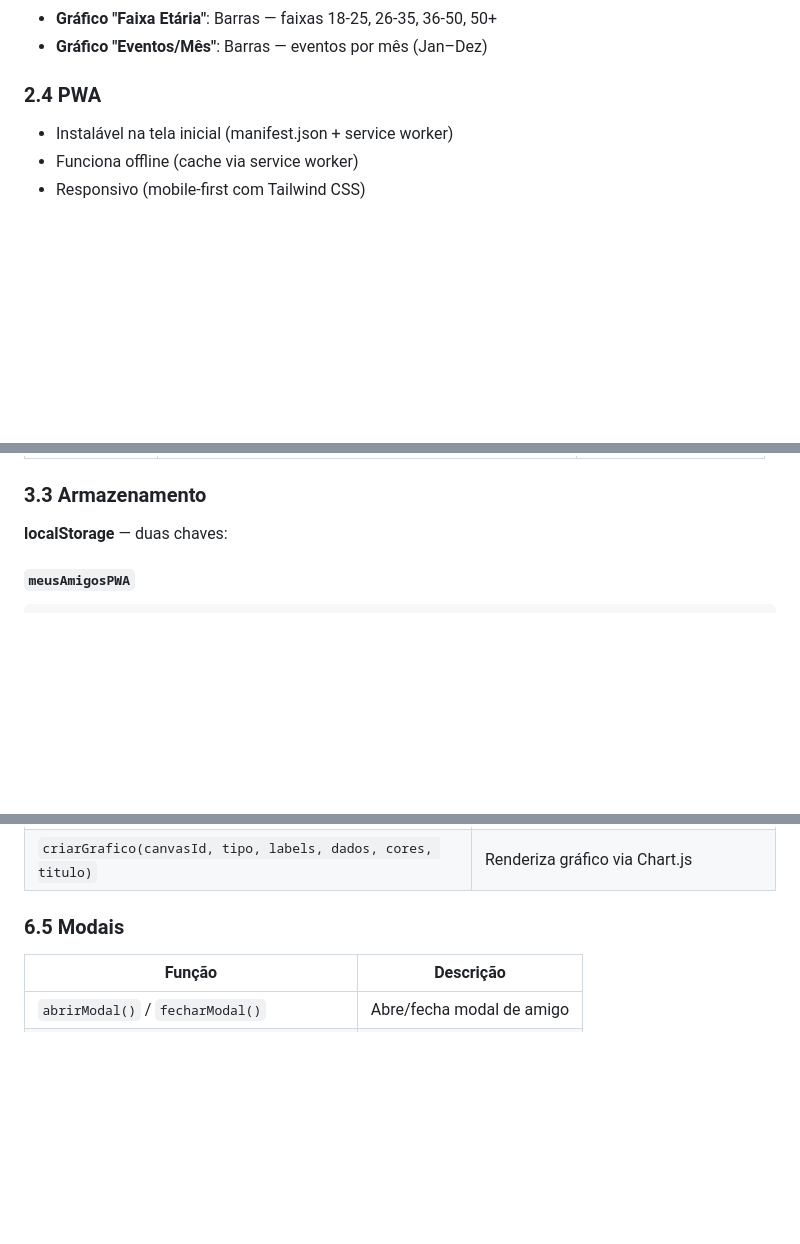
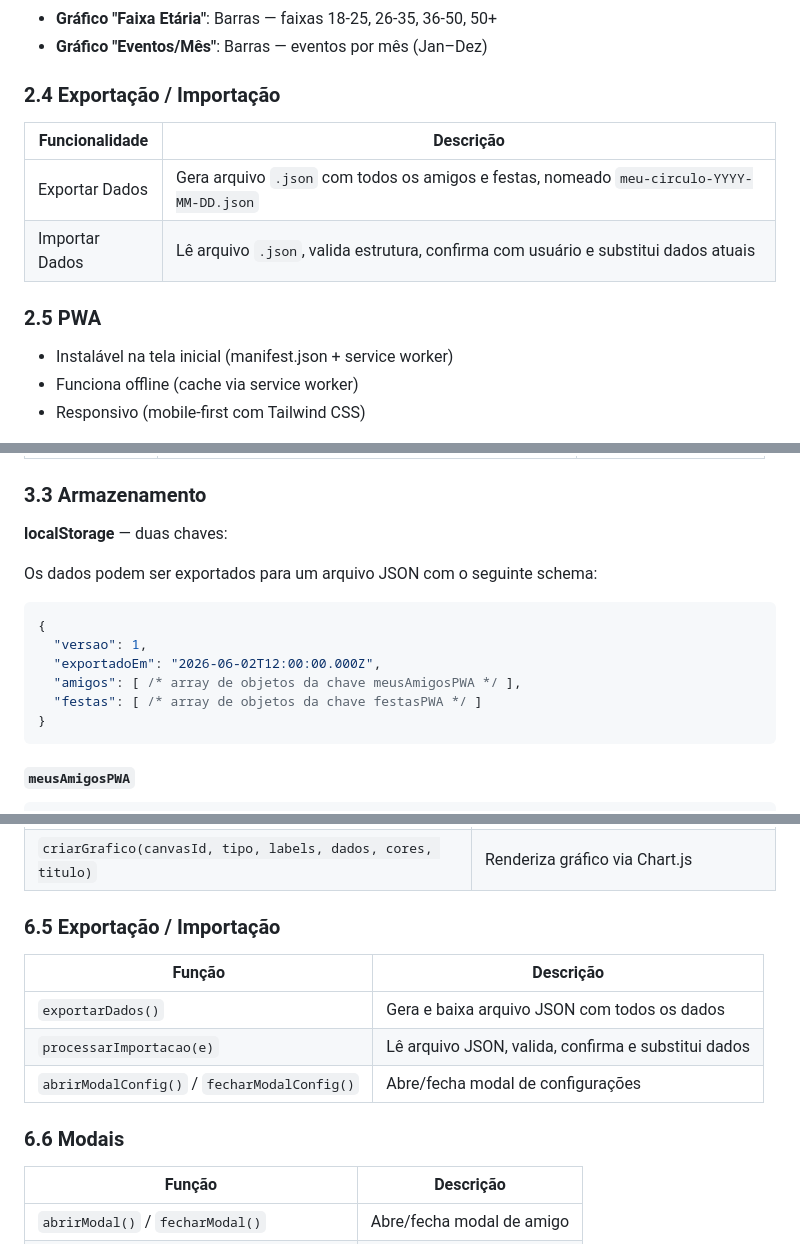
Before and after one commit to willonfelix/meu-circulo, a Markdown page: ESPECIFICACAO.md, 3 parts joined by grey strips. Drawn GitHub-style; blank space fills up the shorter version.

Commit message:
adicionado especificação

````diff
--- a/ESPECIFICACAO.md
+++ b/ESPECIFICACAO.md
@@ -41,7 +41,13 @@
 - **Gráfico "Faixa Etária"**: Barras — faixas 18-25, 26-35, 36-50, 50+
 - **Gráfico "Eventos/Mês"**: Barras — eventos por mês (Jan–Dez)
 
-### 2.4 PWA
+### 2.4 Exportação / Importação
+| Funcionalidade | Descrição |
+|---|---|
+| Exportar Dados | Gera arquivo `.json` com todos os amigos e festas, nomeado `meu-circulo-YYYY-MM-DD.json` |
+| Importar Dados | Lê arquivo `.json`, valida estrutura, confirma com usuário e substitui dados atuais |
+
+### 2.5 PWA
 - Instalável na tela inicial (manifest.json + service worker)
 - Funciona offline (cache via service worker)
 - Responsivo (mobile-first com Tailwind CSS)
@@ -72,6 +78,17 @@
 
 ### 3.3 Armazenamento
 **localStorage** — duas chaves:
+
+Os dados podem ser exportados para um arquivo JSON com o seguinte schema:
+
+```json
+{
+  "versao": 1,
+  "exportadoEm": "2026-06-02T12:00:00.000Z",
+  "amigos": [ /* array de objetos da chave meusAmigosPWA */ ],
+  "festas": [ /* array de objetos da chave festasPWA */ ]
+}
+```
 
 #### `meusAmigosPWA`
 ```json
@@ -199,7 +220,14 @@ Campos: Nome do Evento*, Tipo, Status, Data*, Horário, Local, Orçamento, Convi
 | `formatarData(dataStr)` | Converte `YYYY-MM-DD` para `DD/MM/YYYY` |
 | `criarGrafico(canvasId, tipo, labels, dados, cores, titulo)` | Renderiza gráfico via Chart.js |
 
-### 6.5 Modais
+### 6.5 Exportação / Importação
+| Função | Descrição |
+|---|---|
+| `exportarDados()` | Gera e baixa arquivo JSON com todos os dados |
+| `processarImportacao(e)` | Lê arquivo JSON, valida, confirma e substitui dados |
+| `abrirModalConfig()` / `fecharModalConfig()` | Abre/fecha modal de configurações |
+
+### 6.6 Modais
 | Função | Descrição |
 |---|---|
 | `abrirModal()` / `fecharModal()` | Abre/fecha modal de amigo |
````
Also changed, not shown: other parts of ESPECIFICACAO.md (+4 -1 lines).
